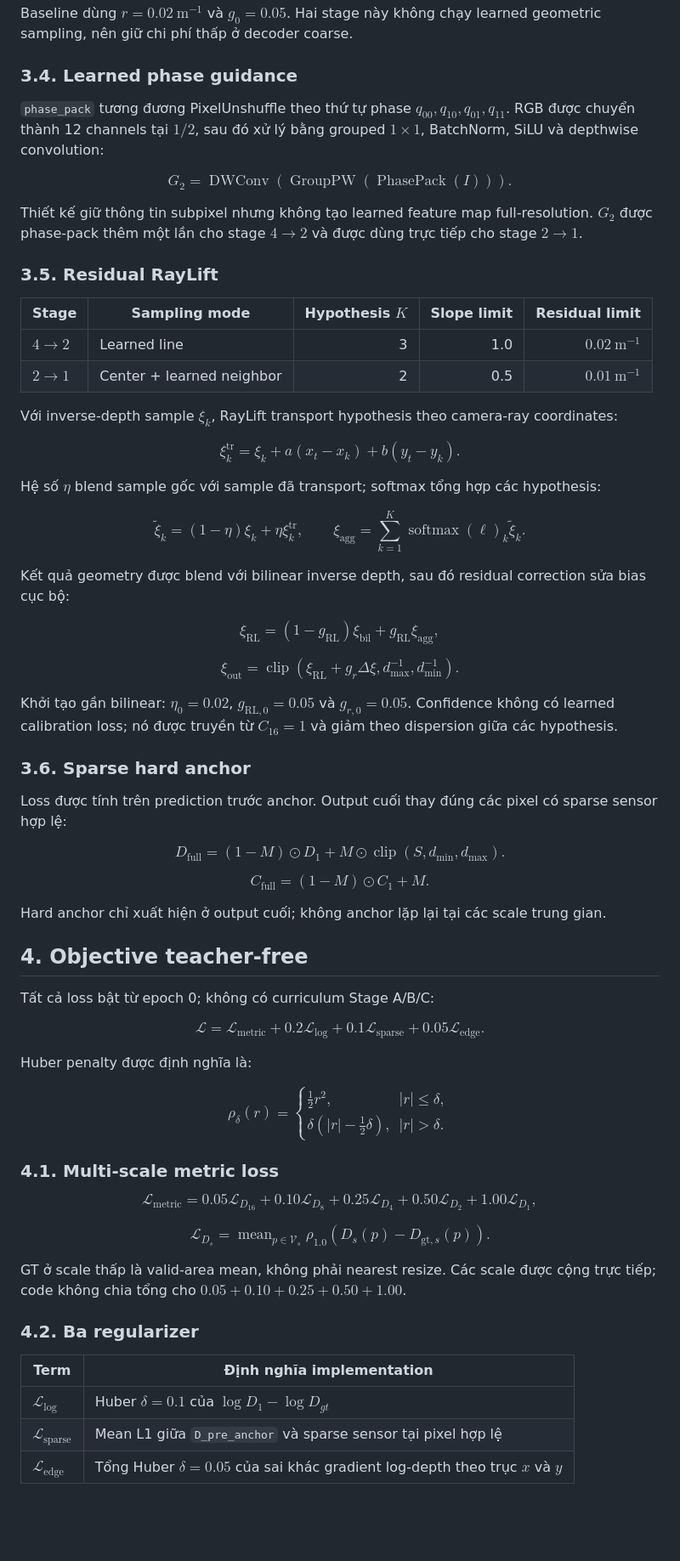
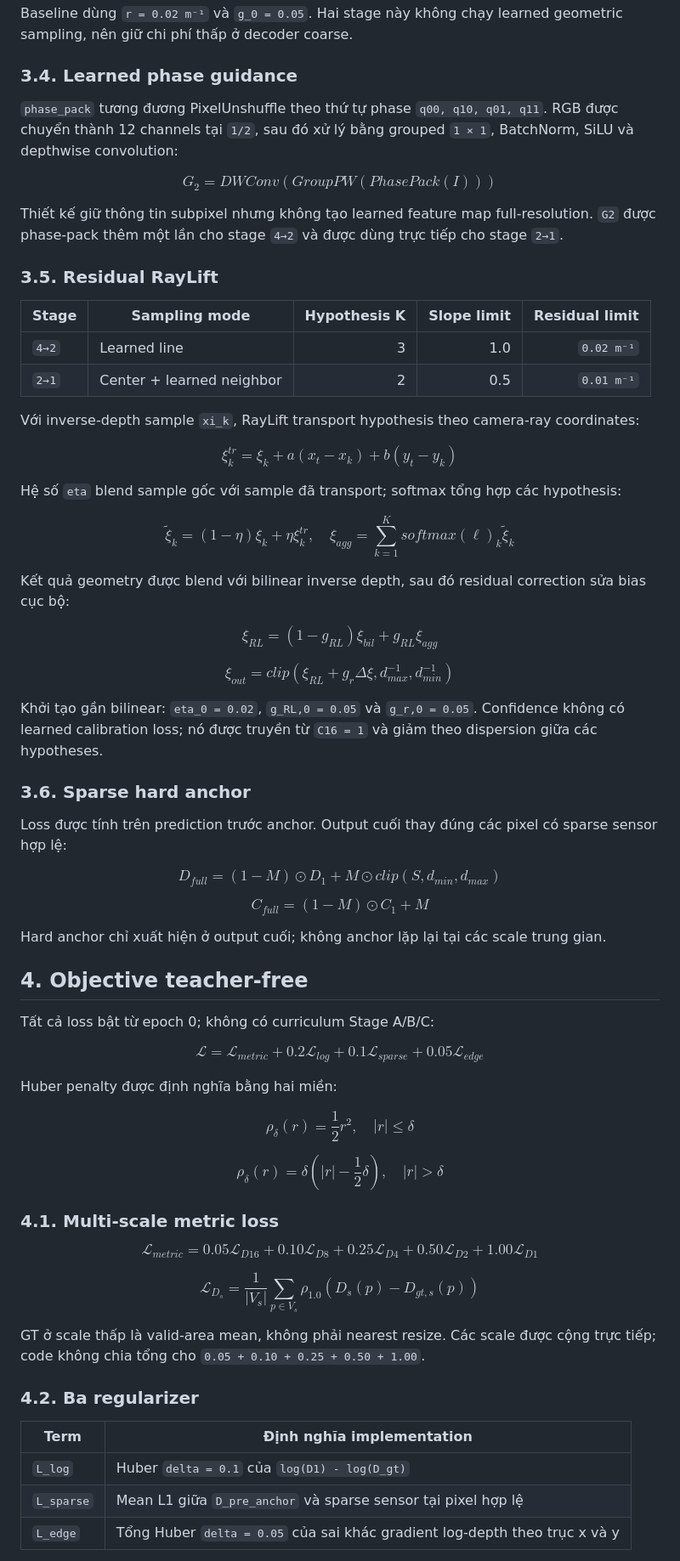
Before and after one commit to PhuocDang2104/GeoDistill_RT, a Markdown page: docs/GeoLift-S3_Lite_Baseline.md, the part around one of its changes. Shown at 85% size. Rendered like a GitHub page; blank space fills up the shorter version.

```diff
--- a/docs/GeoLift-S3_Lite_Baseline.md
+++ b/docs/GeoLift-S3_Lite_Baseline.md
@@ -186,75 +143,58 @@ d_{\max}^{-1},d_{\min}^{-1}
 $$
 
-Baseline dùng $r=0.02\ \mathrm{m}^{-1}$ và $g_0=0.05$. Hai stage này không chạy learned geometric sampling, nên giữ chi phí thấp ở decoder coarse.
+Baseline dùng `r = 0.02 m⁻¹` và `g_0 = 0.05`. Hai stage này không chạy learned geometric sampling, nên giữ chi phí thấp ở decoder coarse.
 
 ### 3.4. Learned phase guidance
 
-`phase_pack` tương đương PixelUnshuffle theo thứ tự phase $q_{00},q_{10},q_{01},q_{11}$. RGB được chuyển thành 12 channels tại $1/2$, sau đó xử lý bằng grouped $1\times1$, BatchNorm, SiLU và depthwise convolution:
+`phase_pack` tương đương PixelUnshuffle theo thứ tự phase `q00, q10, q01, q11`. RGB được chuyển thành 12 channels tại `1/2`, sau đó xử lý bằng grouped `1 × 1`, BatchNorm, SiLU và depthwise convolution:
 
 $$
-G_2=\operatorname{DWConv}
-\left(
-\operatorname{GroupPW}(\operatorname{PhasePack}(I))
-\right).
+G_2 = DWConv(GroupPW(PhasePack(I)))
 $$
 
-Thiết kế giữ thông tin subpixel nhưng không tạo learned feature map full-resolution. $G_2$ được phase-pack thêm một lần cho stage $4\rightarrow2$ và được dùng trực tiếp cho stage $2\rightarrow1$.
+Thiết kế giữ thông tin subpixel nhưng không tạo learned feature map full-resolution. `G2` được phase-pack thêm một lần cho stage `4→2` và được dùng trực tiếp cho stage `2→1`.
 
 ### 3.5. Residual RayLift
 
-| Stage | Sampling mode | Hypothesis $K$ | Slope limit | Residual limit |
+| Stage | Sampling mode | Hypothesis K | Slope limit | Residual limit |
 |---|---|---:|---:|---:|
-| $4\rightarrow2$ | Learned line | 3 | 1.0 | $0.02\ \mathrm{m}^{-1}$ |
-| $2\rightarrow1$ | Center + learned neighbor | 2 | 0.5 | $0.01\ \mathrm{m}^{-1}$ |
+| `4→2` | Learned line | 3 | 1.0 | `0.02 m⁻¹` |
+| `2→1` | Center + learned neighbor | 2 | 0.5 | `0.01 m⁻¹` |
 
-Với inverse-depth sample $\xi_k$, RayLift transport hypothesis theo camera-ray coordinates:
+Với inverse-depth sample `xi_k`, RayLift transport hypothesis theo camera-ray coordinates:
 
 $$
-\xi_k^{\mathrm{tr}}
-=
-\xi_k+a(x_t-x_k)+b(y_t-y_k).
+\xi_k^{tr} = \xi_k + a(x_t-x_k) + b(y_t-y_k)
 $$
 
-Hệ số $\eta$ blend sample gốc với sample đã transport; softmax tổng hợp các hypothesis:
+Hệ số `eta` blend sample gốc với sample đã transport; softmax tổng hợp các hypothesis:
 
 $$
-\tilde\xi_k=(1-\eta)\xi_k+\eta\xi_k^{\mathrm{tr}},
-\qquad
-\xi_{\mathrm{agg}}=\sum_{k=1}^{K}\operatorname{softmax}(\ell)_k\tilde\xi_k.
+\tilde{\xi}_k = (1-\eta)\xi_k + \eta\xi_k^{tr}, \quad \xi_{agg} = \sum_{k=1}^{K} softmax(\ell)_k\tilde{\xi}_k
 $$
 
 Kết quả geometry được blend với bilinear inverse depth, sau đó residual correction sửa bias cục bộ:
 
 $$
-\xi_{\mathrm{RL}}
-=(1-g_{\mathrm{RL}})\xi_{\mathrm{bil}}
-+g_{\mathrm{RL}}\xi_{\mathrm{agg}},
+\xi_{RL} = (1-g_{RL})\xi_{bil} + g_{RL}\xi_{agg}
 $$
 
 $$
-\xi_{\mathrm{out}}
-=
-\operatorname{clip}
-\left(
-\xi_{\mathrm{RL}}+g_r\Delta\xi,
-d_{\max}^{-1},d_{\min}^{-1}
-\right).
+\xi_{out} = clip(\xi_{RL} + g_r\Delta\xi, d_{max}^{-1}, d_{min}^{-1})
 $$
 
-Khởi tạo gần bilinear: $\eta_0=0.02$, $g_{\mathrm{RL},0}=0.05$ và $g_{r,0}=0.05$. Confidence không có learned calibration loss; nó được truyền từ $C_{16}=1$ và giảm theo dispersion giữa các hypothesis.
+Khởi tạo gần bilinear: `eta_0 = 0.02`, `g_RL,0 = 0.05` và `g_r,0 = 0.05`. Confidence không có learned calibration loss; nó được truyền từ `C16 = 1` và giảm theo dispersion giữa các hypotheses.
 
 ### 3.6. Sparse hard anchor
 
 Loss được tính trên prediction trước anchor. Output cuối thay đúng các pixel có sparse sensor hợp lệ:
 
 $$
-D_{\mathrm{full}}
-=(1-M)\odot D_1
-+M\odot\operatorname{clip}(S,d_{\min},d_{\max}).
+D_{full} = (1-M)\odot D_1 + M\odot clip(S,d_{min},d_{max})
 $$
 
 $$
-C_{\mathrm{full}}=(1-M)\odot C_1+M.
+C_{full} = (1-M)\odot C_1 + M
 $$
 
 Hard anchor chỉ xuất hiện ở output cuối; không anchor lặp lại tại các scale trung gian.
@@ -264,50 +204,36 @@ Hard anchor chỉ xuất hiện ở output cuối; không anchor lặp lại t
 Tất cả loss bật từ epoch 0; không có curriculum Stage A/B/C:
 
 $$
-\mathcal L
-=
-\mathcal L_{\mathrm{metric}}
-+0.2\mathcal L_{\log}
-+0.1\mathcal L_{\mathrm{sparse}}
-+0.05\mathcal L_{\mathrm{edge}}.
+\mathcal{L} = \mathcal{L}_{metric} + 0.2\mathcal{L}_{log} + 0.1\mathcal{L}_{sparse} + 0.05\mathcal{L}_{edge}
 $$
 
-Huber penalty được định nghĩa là:
+Huber penalty được định nghĩa bằng hai miền:
 
 $$
-\rho_\delta(r)=
-\begin{cases}
-\frac{1}{2}r^2, & |r|\le\delta,\\
-\delta\left(|r|-\frac{1}{2}\delta\right), & |r|>\delta.
-\end{cases}
+\rho_{\delta}(r) = \frac{1}{2}r^2, \quad |r| \le \delta
+$$
+
+$$
+\rho_{\delta}(r) = \delta(|r|-\frac{1}{2}\delta), \quad |r| > \delta
 $$
 
 ### 4.1. Multi-scale metric loss
 
 $$
-\mathcal L_{\mathrm{metric}}
-=
-0.05\mathcal L_{D_{16}}
-+0.10\mathcal L_{D_8}
-+0.25\mathcal L_{D_4}
-+0.50\mathcal L_{D_2}
-+1.00\mathcal L_{D_1},
+\mathcal{L}_{metric} = 0.05\mathcal{L}_{D16} + 0.10\mathcal{L}_{D8} + 0.25\mathcal{L}_{D4} + 0.50\mathcal{L}_{D2} + 1.00\mathcal{L}_{D1}
 $$
 
 $$
-\mathcal L_{D_s}
-=
-\operatorname{mean}_{p\in\mathcal V_s}
-\rho_{1.0}\!\left(D_s(p)-D_{\mathrm{gt},s}(p)\right).
+\mathcal{L}_{D_s} = \frac{1}{|V_s|}\sum_{p \in V_s}\rho_{1.0}(D_s(p)-D_{gt,s}(p))
 $$
 
-GT ở scale thấp là valid-area mean, không phải nearest resize. Các scale được cộng trực tiếp; code không chia tổng cho $0.05+0.10+0.25+0.50+1.00$.
+GT ở scale thấp là valid-area mean, không phải nearest resize. Các scale được cộng trực tiếp; code không chia tổng cho `0.05 + 0.10 + 0.25 + 0.50 + 1.00`.
 
 ### 4.2. Ba regularizer
 
 | Term | Định nghĩa implementation |
 |---|---|
-| $\mathcal L_{\log}$ | Huber $\delta=0.1$ của $\log D_1-\log D_{gt}$ |
-| $\mathcal L_{\mathrm{sparse}}$ | Mean L1 giữa `D_pre_anchor` và sparse sensor tại pixel hợp lệ |
-| $\mathcal L_{\mathrm{edge}}$ | Tổng Huber $\delta=0.05$ của sai khác gradient log-depth theo trục $x$ và $y$ |
+| `L_log` | Huber `delta = 0.1` của `log(D1) - log(D_gt)` |
+| `L_sparse` | Mean L1 giữa `D_pre_anchor` và sparse sensor tại pixel hợp lệ |
+| `L_edge` | Tổng Huber `delta = 0.05` của sai khác gradient log-depth theo trục x và y |
 
```
Also changed, not shown: other parts of docs/GeoLift-S3_Lite_Baseline.md (+87 -159 lines).
